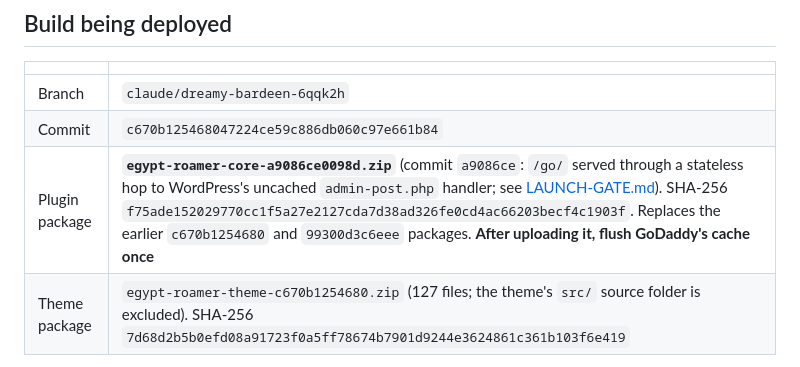
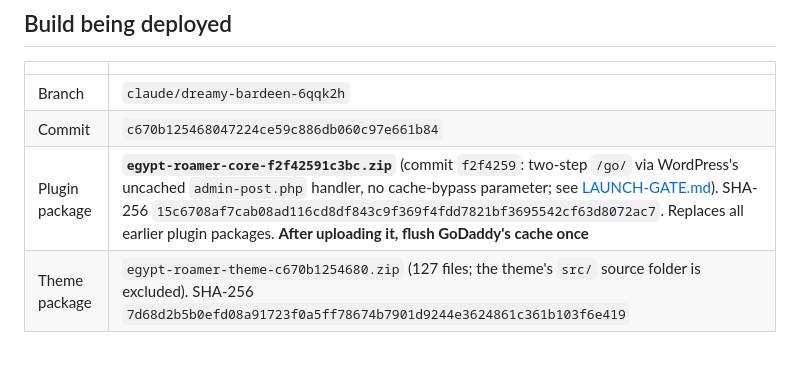
Before and after one commit to Morsy-Abdelhady/EgyptRoamer, a Markdown page: docs/STAGING-DEPLOY.md, the part around the change. GitHub-like rendering.

```diff
--- a/docs/STAGING-DEPLOY.md
+++ b/docs/STAGING-DEPLOY.md
@@ -8,7 +8,7 @@ This runbook deploys the tested build to **GoDaddy Managed WordPress staging** o
 |---|---|
 | Branch | `claude/dreamy-bardeen-6qqk2h` |
 | Commit | `c670b125468047224ce59c886db060c97e661b84` |
-| Plugin package | **`egypt-roamer-core-a9086ce0098d.zip`** (commit `a9086ce`: `/go/` served through a stateless hop to WordPress's uncached `admin-post.php` handler; see [LAUNCH-GATE.md](LAUNCH-GATE.md#affiliate-redirect-architecture)). SHA-256 `f75ade152029770cc1f5a27e2127cda7d38ad326fe0cd4ac66203becf4c1903f`. Replaces the earlier `c670b1254680` and `99300d3c6eee` packages. **After uploading it, flush GoDaddy's cache once** |
+| Plugin package | **`egypt-roamer-core-f2f42591c3bc.zip`** (commit `f2f4259`: two-step `/go/` via WordPress's uncached `admin-post.php` handler, no cache-bypass parameter; see [LAUNCH-GATE.md](LAUNCH-GATE.md#affiliate-redirect-architecture)). SHA-256 `15c6708af7cab08ad116cd8df843c9f369f4fdd7821bf3695542cf63d8072ac7`. Replaces all earlier plugin packages. **After uploading it, flush GoDaddy's cache once** |
 | Theme package | `egypt-roamer-theme-c670b1254680.zip` (127 files; the theme's `src/` source folder is excluded). SHA-256 `7d68d2b5b0efd08a91723f0a5ff78674b7901d9244e3624861c361b103f6e419` |
 
 **Rebuilding the packages.** Both are built with `git archive` from the commit above; nothing is added or changed:
```
Also changed, not shown: docs/LAUNCH-GATE.md (+1 -1 lines).
